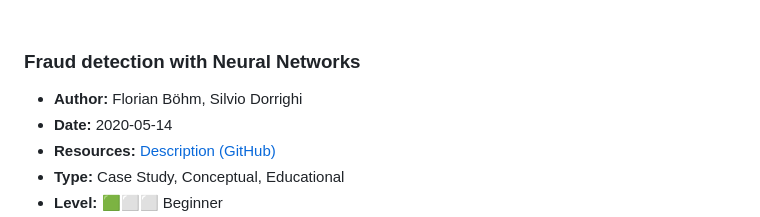
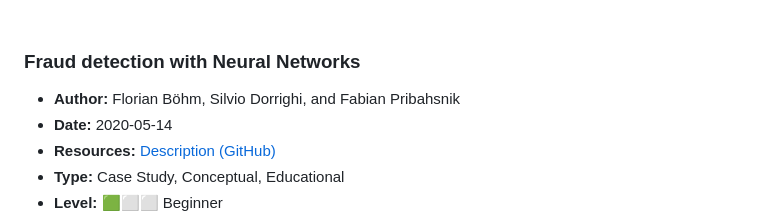
Before and after one commit to IAA-AITF/Actuarial-AI-Case-Studies, a Markdown page: case-studies/README.md, the part around the change. Drawn GitHub-style.

Commit message:
Update authors for fraud detection case study

```diff
--- a/case-studies/README.md
+++ b/case-studies/README.md
@@ -342,7 +342,7 @@
 <br>
 
 ### Fraud detection with Neural Networks
-- **Author:** Florian Böhm, Silvio Dorrighi
+- **Author:** Florian Böhm, Silvio Dorrighi, and Fabian Pribahsnik
 - **Date:** 2020-05-14
 - **Resources:** [Description (GitHub)](https://github.com/smalldatascience/FRAUD-Detection-with-Neural-Networks)
 - **Type:** Case Study, Conceptual, Educational
```
